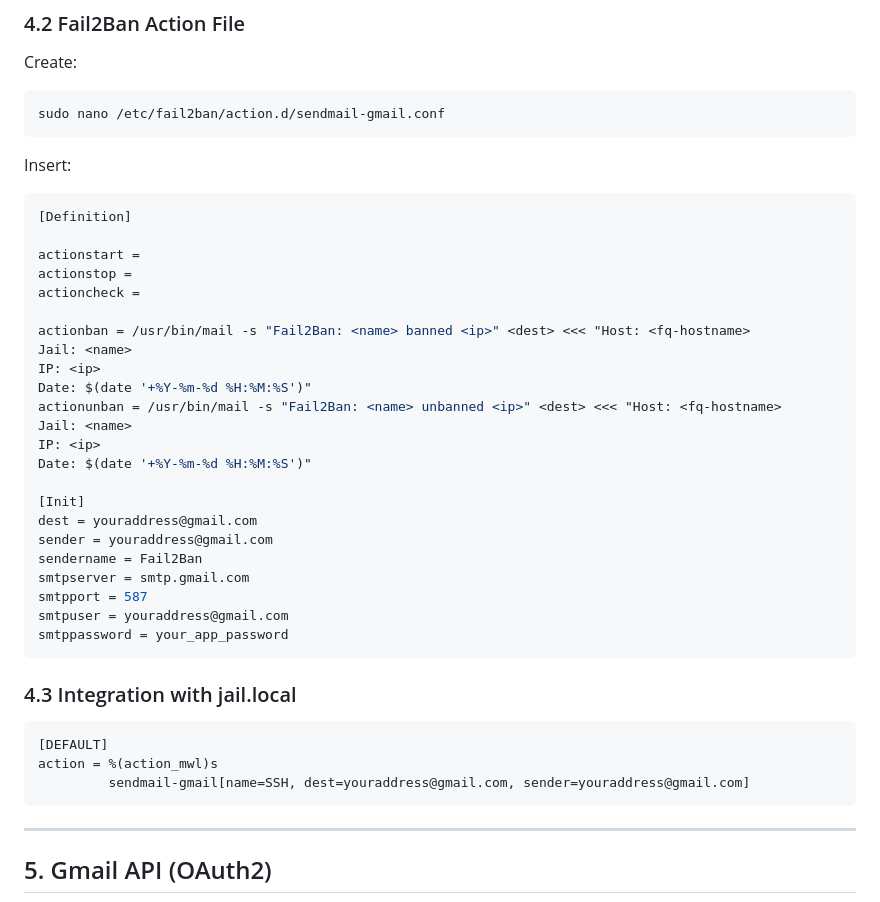
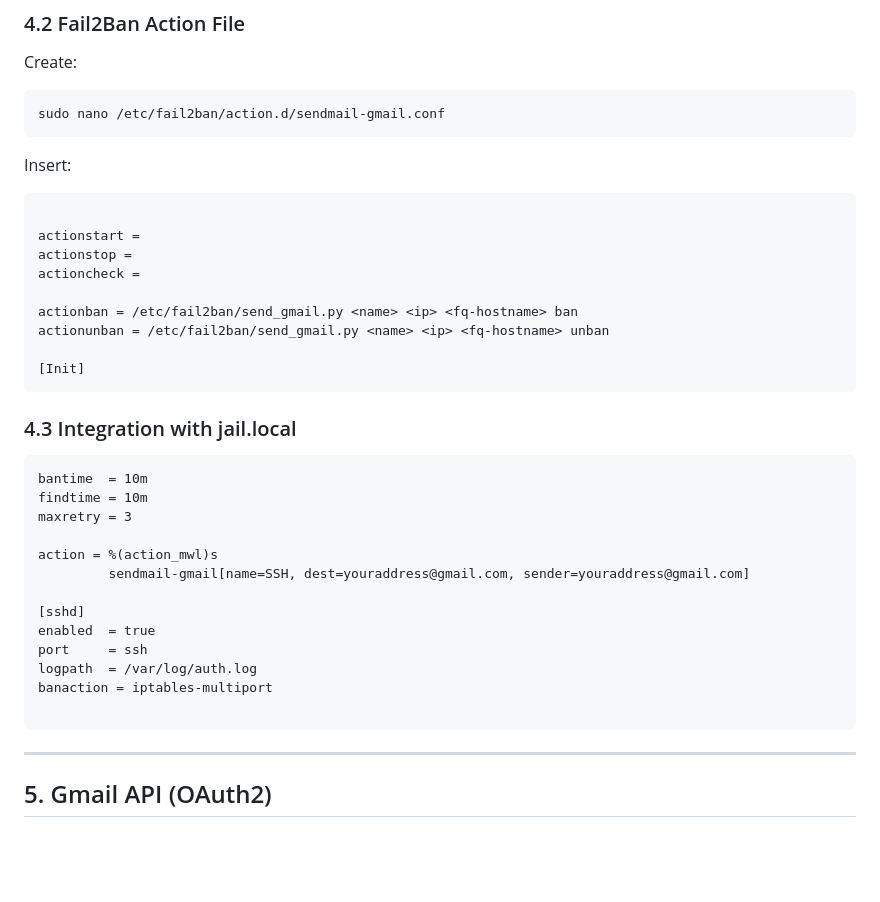
Before and after one commit to michele-tn/Secure-E-mail-Notifications-for-Fail2Ban-using-Gmail-SMTP-or-Gmail-API, a Markdown page: README.MD, the part around the change. GitHub-like rendering; blank space fills up the shorter version.

Commit message:
Modify Fail2Ban actions and integration instructions
Updated email actions for Fail2Ban configuration and added integration details.

````diff
--- a/README.MD
+++ b/README.MD
@@ -86,38 +86,34 @@ sudo nano /etc/fail2ban/action.d/sendmail-gmail.conf
 
 Insert:
 
-``` ini
-[Definition]
+``` [Definition]
 
 actionstart =
 actionstop =
 actioncheck =
 
-actionban = /usr/bin/mail -s "Fail2Ban: <name> banned <ip>" <dest> <<< "Host: <fq-hostname>
-Jail: <name>
-IP: <ip>
-Date: $(date '+%Y-%m-%d %H:%M:%S')"
-actionunban = /usr/bin/mail -s "Fail2Ban: <name> unbanned <ip>" <dest> <<< "Host: <fq-hostname>
-Jail: <name>
-IP: <ip>
-Date: $(date '+%Y-%m-%d %H:%M:%S')"
+actionban = /etc/fail2ban/send_gmail.py <name> <ip> <fq-hostname> ban
+actionunban = /etc/fail2ban/send_gmail.py <name> <ip> <fq-hostname> unban
 
 [Init]
-dest = youraddress@gmail.com
-sender = youraddress@gmail.com
-sendername = Fail2Ban
-smtpserver = smtp.gmail.com
-smtpport = 587
-smtpuser = youraddress@gmail.com
-smtppassword = your_app_password
 ```
 
 ### 4.3 Integration with jail.local
 
-``` ini
-[DEFAULT]
+``` [DEFAULT]
+bantime  = 10m
+findtime = 10m
+maxretry = 3
+
 action = %(action_mwl)s
          sendmail-gmail[name=SSH, dest=youraddress@gmail.com, sender=youraddress@gmail.com]
+
+[sshd]
+enabled  = true
+port     = ssh
+logpath  = /var/log/auth.log
+banaction = iptables-multiport
+
 ```
 
 ------------------------------------------------------------------------
````
